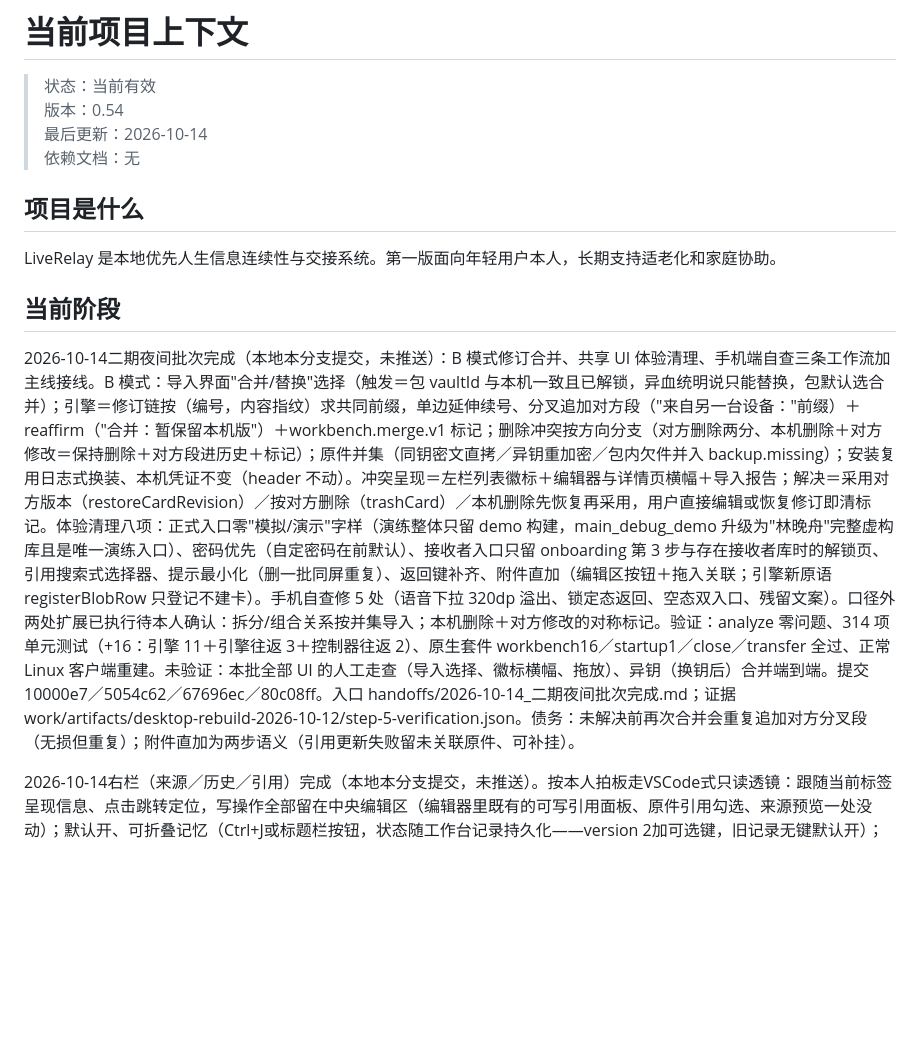
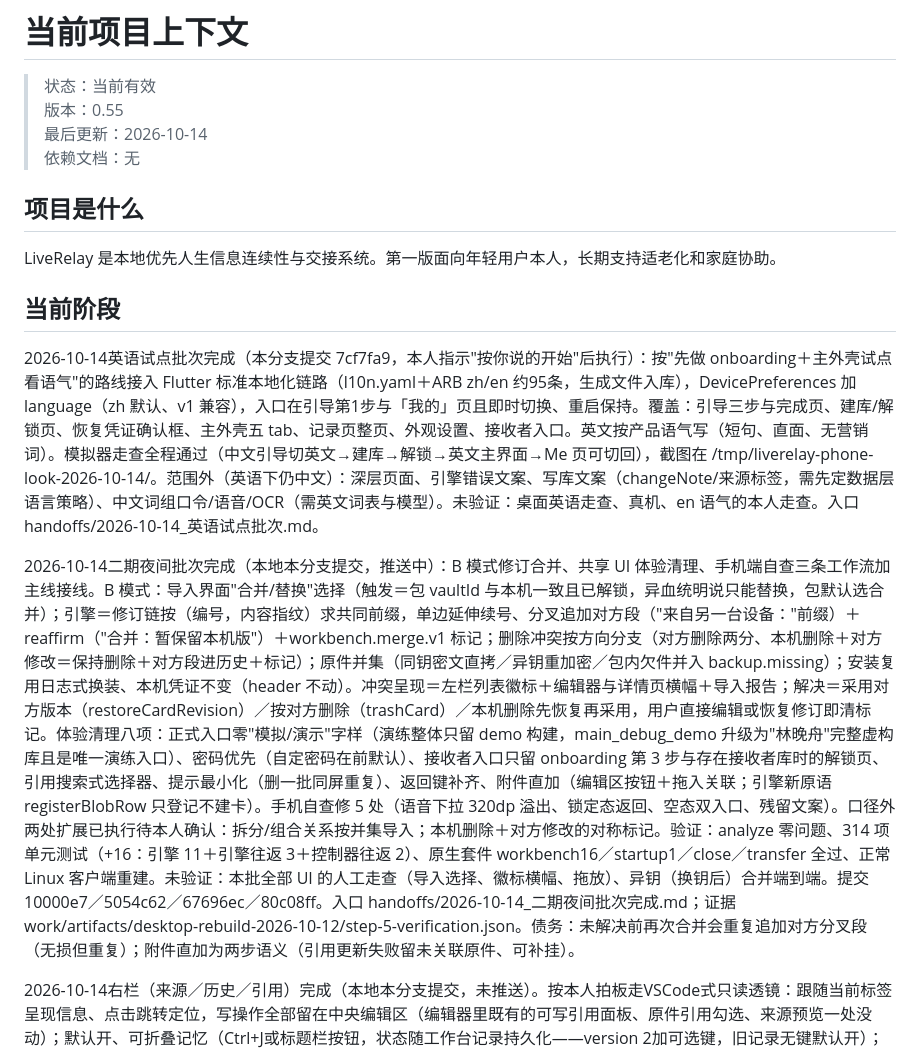
Before and after one commit to BA2F/LiveRelay, a Markdown page: memory/当前项目上下文.md, the part around the change. Drawn GitHub-style; blank space fills up the shorter version.

Commit message:
docs: record the English pilot (handoff, memory)

```diff
--- a/memory/当前项目上下文.md
+++ b/memory/当前项目上下文.md
@@ -1,7 +1,7 @@
 # 当前项目上下文
 
 > 状态：当前有效\
-> 版本：0.54\
+> 版本：0.55\
 > 最后更新：2026-10-14\
 > 依赖文档：无
 
@@ -12,7 +12,9 @@ LiveRelay 是本地优先人生信息连续性与交接系统。第一版面向
 
 ## 当前阶段
 
-2026-10-14二期夜间批次完成（本地本分支提交，未推送）：B 模式修订合并、共享 UI 体验清理、手机端自查三条工作流加主线接线。B 模式：导入界面"合并/替换"选择（触发＝包 vaultId 与本机一致且已解锁，异血统明说只能替换，包默认选合并）；引擎＝修订链按（编号，内容指纹）求共同前缀，单边延伸续号、分叉追加对方段（"来自另一台设备："前缀）＋reaffirm（"合并：暂保留本机版"）＋workbench.merge.v1 标记；删除冲突按方向分支（对方删除两分、本机删除＋对方修改＝保持删除＋对方段进历史＋标记）；原件并集（同钥密文直拷／异钥重加密／包内欠件并入 backup.missing）；安装复用日志式换装、本机凭证不变（header 不动）。冲突呈现＝左栏列表徽标＋编辑器与详情页横幅＋导入报告；解决＝采用对方版本（restoreCardRevision）／按对方删除（trashCard）／本机删除先恢复再采用，用户直接编辑或恢复修订即清标记。体验清理八项：正式入口零"模拟/演示"字样（演练整体只留 demo 构建，main_debug_demo 升级为"林晚舟"完整虚构库且是唯一演练入口）、密码优先（自定密码在前默认）、接收者入口只留 onboarding 第 3 步与存在接收者库时的解锁页、引用搜索式选择器、提示最小化（删一批同屏重复）、返回键补齐、附件直加（编辑区按钮＋拖入关联；引擎新原语 registerBlobRow 只登记不建卡）。手机自查修 5 处（语音下拉 320dp 溢出、锁定态返回、空态双入口、残留文案）。口径外两处扩展已执行待本人确认：拆分/组合关系按并集导入；本机删除＋对方修改的对称标记。验证：analyze 零问题、314 项单元测试（+16：引擎 11＋引擎往返 3＋控制器往返 2）、原生套件 workbench16／startup1／close／transfer 全过、正常 Linux 客户端重建。未验证：本批全部 UI 的人工走查（导入选择、徽标横幅、拖放）、异钥（换钥后）合并端到端。提交 10000e7／5054c62／67696ec／80c08ff。入口 handoffs/2026-10-14_二期夜间批次完成.md；证据 work/artifacts/desktop-rebuild-2026-10-12/step-5-verification.json。债务：未解决前再次合并会重复追加对方分叉段（无损但重复）；附件直加为两步语义（引用更新失败留未关联原件、可补挂）。
+2026-10-14英语试点批次完成（本分支提交 7cf7fa9，本人指示"按你说的开始"后执行）：按"先做 onboarding＋主外壳试点看语气"的路线接入 Flutter 标准本地化链路（l10n.yaml＋ARB zh/en 约95条，生成文件入库），DevicePreferences 加 language（zh 默认、v1 兼容），入口在引导第1步与「我的」页且即时切换、重启保持。覆盖：引导三步与完成页、建库/解锁页、恢复凭证确认框、主外壳五 tab、记录页整页、外观设置、接收者入口。英文按产品语气写（短句、直面、无营销词）。模拟器走查全程通过（中文引导切英文→建库→解锁→英文主界面→Me 页可切回），截图在 /tmp/liverelay-phone-look-2026-10-14/。范围外（英语下仍中文）：深层页面、引擎错误文案、写库文案（changeNote/来源标签，需先定数据层语言策略）、中文词组口令/语音/OCR（需英文词表与模型）。未验证：桌面英语走查、真机、en 语气的本人走查。入口 handoffs/2026-10-14_英语试点批次.md。
+
+2026-10-14二期夜间批次完成（本地本分支提交，推送中）：B 模式修订合并、共享 UI 体验清理、手机端自查三条工作流加主线接线。B 模式：导入界面"合并/替换"选择（触发＝包 vaultId 与本机一致且已解锁，异血统明说只能替换，包默认选合并）；引擎＝修订链按（编号，内容指纹）求共同前缀，单边延伸续号、分叉追加对方段（"来自另一台设备："前缀）＋reaffirm（"合并：暂保留本机版"）＋workbench.merge.v1 标记；删除冲突按方向分支（对方删除两分、本机删除＋对方修改＝保持删除＋对方段进历史＋标记）；原件并集（同钥密文直拷／异钥重加密／包内欠件并入 backup.missing）；安装复用日志式换装、本机凭证不变（header 不动）。冲突呈现＝左栏列表徽标＋编辑器与详情页横幅＋导入报告；解决＝采用对方版本（restoreCardRevision）／按对方删除（trashCard）／本机删除先恢复再采用，用户直接编辑或恢复修订即清标记。体验清理八项：正式入口零"模拟/演示"字样（演练整体只留 demo 构建，main_debug_demo 升级为"林晚舟"完整虚构库且是唯一演练入口）、密码优先（自定密码在前默认）、接收者入口只留 onboarding 第 3 步与存在接收者库时的解锁页、引用搜索式选择器、提示最小化（删一批同屏重复）、返回键补齐、附件直加（编辑区按钮＋拖入关联；引擎新原语 registerBlobRow 只登记不建卡）。手机自查修 5 处（语音下拉 320dp 溢出、锁定态返回、空态双入口、残留文案）。口径外两处扩展已执行待本人确认：拆分/组合关系按并集导入；本机删除＋对方修改的对称标记。验证：analyze 零问题、314 项单元测试（+16：引擎 11＋引擎往返 3＋控制器往返 2）、原生套件 workbench16／startup1／close／transfer 全过、正常 Linux 客户端重建。未验证：本批全部 UI 的人工走查（导入选择、徽标横幅、拖放）、异钥（换钥后）合并端到端。提交 10000e7／5054c62／67696ec／80c08ff。入口 handoffs/2026-10-14_二期夜间批次完成.md；证据 work/artifacts/desktop-rebuild-2026-10-12/step-5-verification.json。债务：未解决前再次合并会重复追加对方分叉段（无损但重复）；附件直加为两步语义（引用更新失败留未关联原件、可补挂）。
 
 2026-10-14右栏（来源／历史／引用）完成（本地本分支提交，未推送）。按本人拍板走VSCode式只读透镜：跟随当前标签呈现信息、点击跳转定位，写操作全部留在中央编辑区（编辑器里既有的可写引用面板、原件引用勾选、来源预览一处没动）；默认开、可折叠记忆（Ctrl+J或标题栏按钮，状态随工作台记录持久化——version 2加可选键，旧记录无键默认开）；对象=卡片（card/、review/、history/为同卡派生视图）与原件（source/），其余标签空态占位且面板不消失；历史区只列最近5条＋"打开完整历史"跳既有history标签。来源行区分原件三态（正常可点跳原件标签／已移入回收区／原件已删除，后两者不可点）；引用分组用"引用/被引用"避开既有"反向引用"文案；顺手补上决策单§4漏做的主窗口最小尺寸（GTK runner 1024×640）。验证：analyze零问题、298项单元测试（罐头控制器两条＋状态字段往返与畸形原子性）、desktop_workbench 17项（新增右栏用例）、desktop_startup 2项（新增收起跨重开持久化＋聚焦输入框Ctrl+J展开）、desktop_close 2项、正常客户端重建。踩坑：testWidgets的fake-async区里真实库I/O不完成（组件测试改用罐头控制器）；CardDraft默认状态是"已确认"（直调API不传status会把卡片翻出待整理）；workbench套件里合成快捷键在该用例上下文未触发（未根因化，该断言由startup套件覆盖，工作台用例改用标题栏按钮）。提交531ed67／d054641／dad3f83／c7b194c。未验证：人工走查。入口handoffs/2026-10-14_右栏来源历史引用完成.md。
 
```
Also changed, not shown: handoffs/2026-10-14_英语试点批次.md (added, +48 -0 lines).
